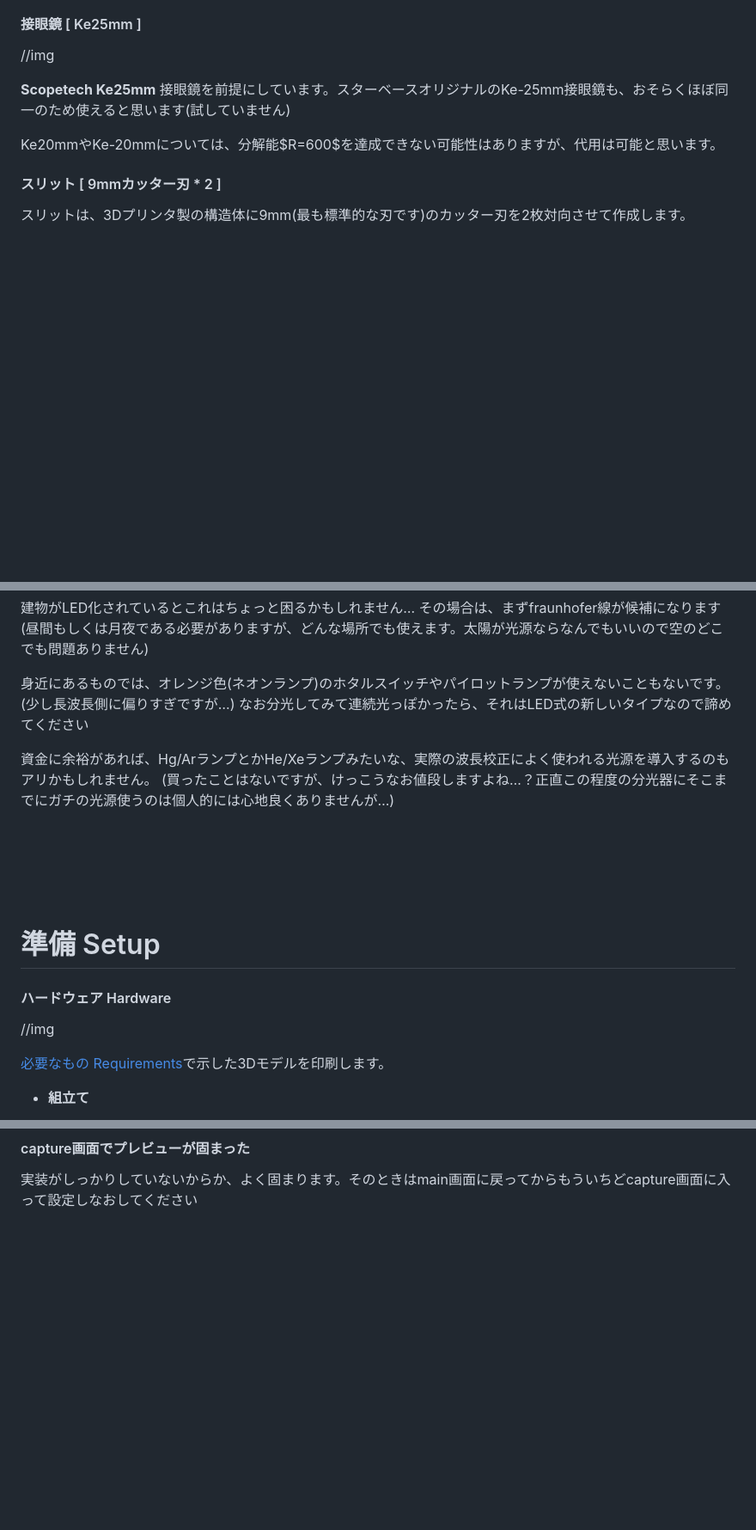
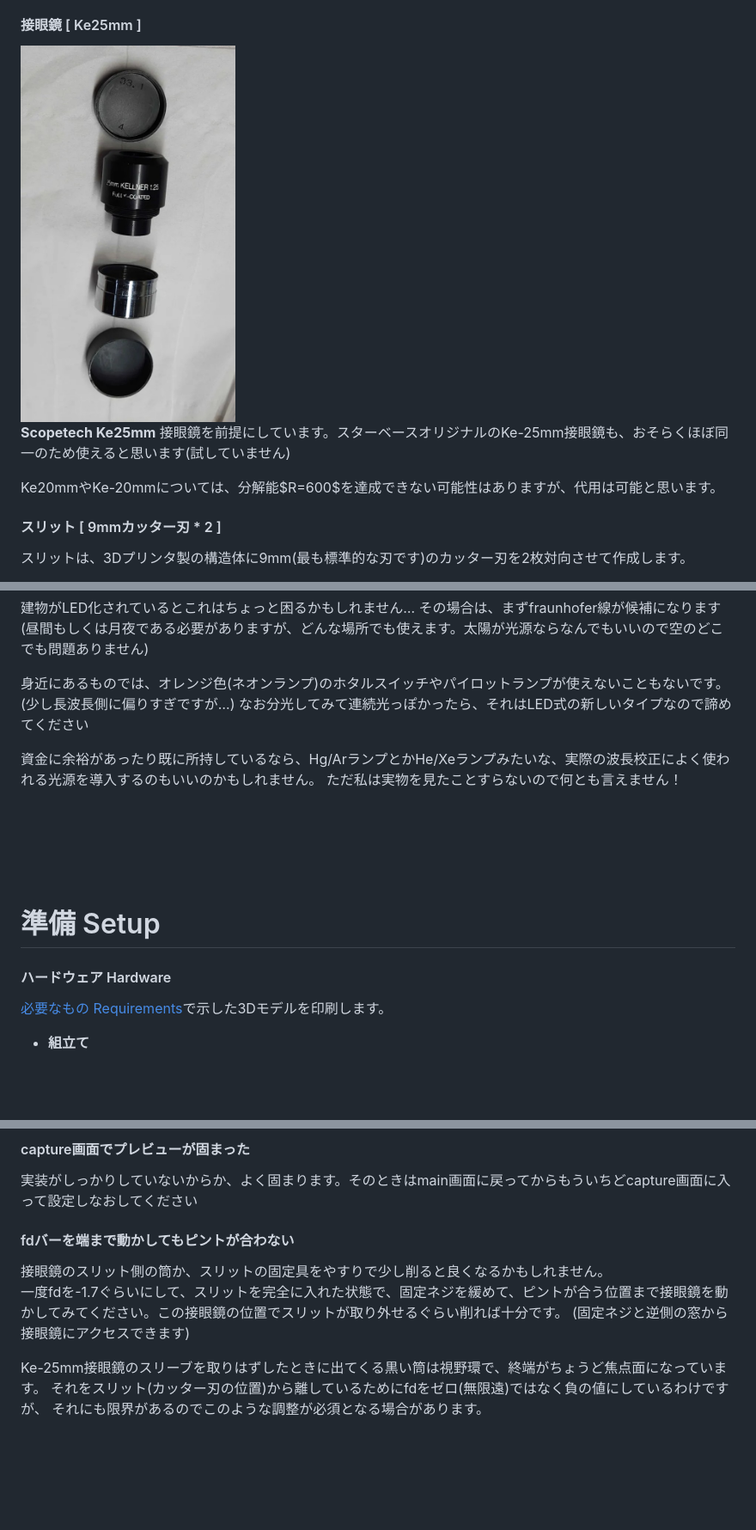
Before and after one commit to legrs/fukasis, a Markdown page: README.md, 3 parts joined by grey strips. Shown: that part at 86% size. Drawn GitHub-style; pictures changed too: docs/imgs/eyepiece.jpg (added); blank space fills up the shorter version.

```diff
--- a/README.md
+++ b/README.md
@@ -83,7 +83,7 @@ Aliexpressで購入できる、**20 * 15 * 2 mm 格子数1800 lines/mmのガラ
 - 観測波長域(とくに長波長側)が狭まる可能性があります
 
 #### 接眼鏡 [ Ke25mm ]
-//img
+<img src="./docs/imgs/eyepiece.jpg" width="30%" />
 
 **Scopetech Ke25mm** 接眼鏡を前提にしています。スターベースオリジナルのKe-25mm接眼鏡も、おそらくほぼ同一のため使えると思います(試していません)
 
@@ -153,8 +153,10 @@ mainはかなり印刷が難しいかもしれません…(私はかなり苦労
 身近にあるものでは、オレンジ色(ネオンランプ)のホタルスイッチやパイロットランプが使えないこともないです。(少し長波長側に偏りすぎですが…)
 なお分光してみて連続光っぽかったら、それはLED式の新しいタイプなので諦めてください
 
-資金に余裕があれば、Hg/ArランプとかHe/Xeランプみたいな、実際の波長校正によく使われる光源を導入するのもアリかもしれません。
-(買ったことはないですが、けっこうなお値段しますよね…？正直この程度の分光器にそこまでにガチの光源使うのは個人的には心地良くありませんが…)
+資金に余裕があったり既に所持しているなら、Hg/ArランプとかHe/Xeランプみたいな、実際の波長校正によく使われる光源を導入するのもいいのかもしれません。
+ただ私は実物を見たことすらないので何とも言えません！
+
+<!--(買ったことはないですが、けっこうなお値段しますよね…？正直この程度の分光器にそこまでにガチの光源使うのは個人的には心地良くありませんが…)-->
 
 <br><br><br><br>
 
@@ -163,7 +165,6 @@ mainはかなり印刷が難しいかもしれません…(私はかなり苦労
 
 
 #### ハードウェア Hardware
-//img
 
 [必要なもの Requirements](#必要なもの-requirements)で示した3Dモデルを印刷します。
 * **組立て**
@@ -380,6 +386,16 @@ Files by Googleがお勧めです。
 #### capture画面でプレビューが固まった
 実装がしっかりしていないからか、よく固まります。そのときはmain画面に戻ってからもういちどcapture画面に入って設定しなおしてください
 
+#### fdバーを端まで動かしてもピントが合わない
+接眼鏡のスリット側の筒か、スリットの固定具をやすりで少し削ると良くなるかもしれません。\
+一度fdを-1.7ぐらいにして、スリットを完全に入れた状態で、固定ネジを緩めて、ピントが合う位置まで接眼鏡を動かしてみてください。この接眼鏡の位置でスリットが取り外せるぐらい削れば十分です。
+(固定ネジと逆側の窓から接眼鏡にアクセスできます)
+
+Ke-25mm接眼鏡のスリーブを取りはずしたときに出てくる黒い筒は視野環で、終端がちょうど焦点面になっています。
+それをスリット(カッター刃の位置)から離しているためにfdをゼロ(無限遠)ではなく負の値にしているわけですが、
+それにも限界があるのでこのような調整が必須となる場合があります。
+
+
 <br><br><br><br>
 
 
```
Also changed, not shown: other parts of README.md (+18 -12 lines), 1 other file.
